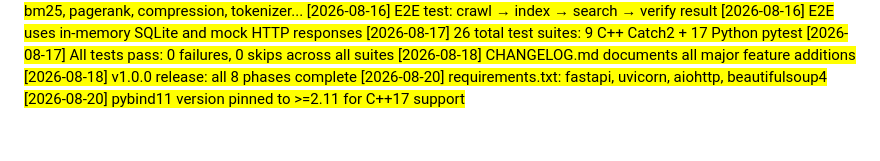
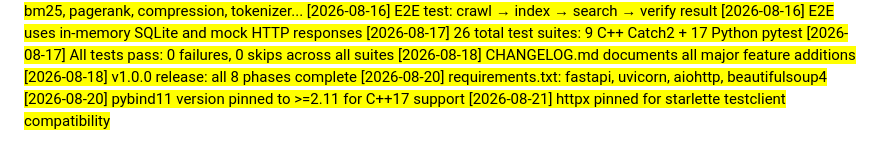
Before and after one commit to hasbulkhan45/search_engine, a Markdown page: docs/NOTES.md, the part around the change. Rendered like a GitHub page.

Commit message:
docs: httpx pin note

```diff
--- a/docs/NOTES.md
+++ b/docs/NOTES.md
@@ -145,3 +145,4 @@
 [2026-08-18] v1.0.0 release: all 8 phases complete
 [2026-08-20] requirements.txt: fastapi, uvicorn, aiohttp, beautifulsoup4
 [2026-08-20] pybind11 version pinned to >=2.11 for C++17 support
+[2026-08-21] httpx pinned for starlette testclient compatibility
```
